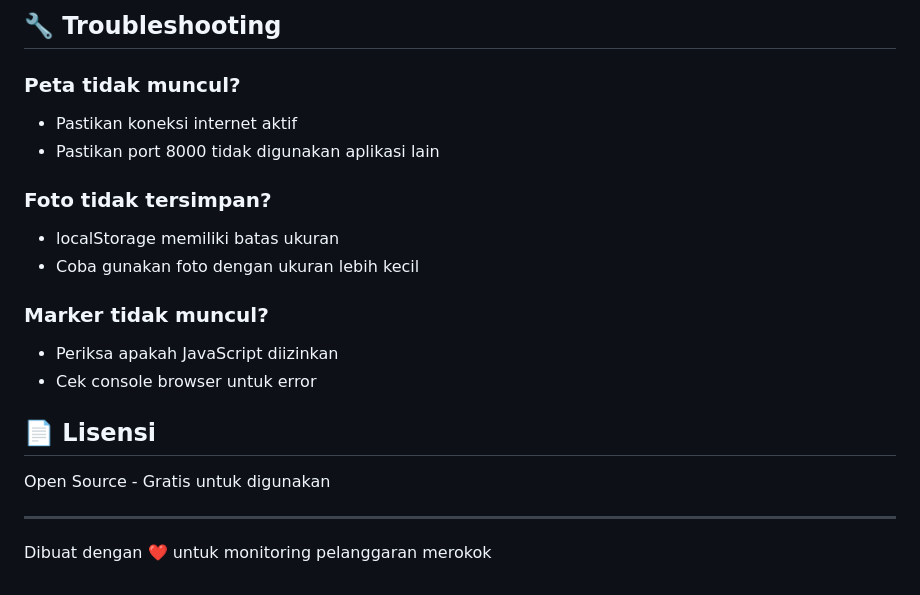
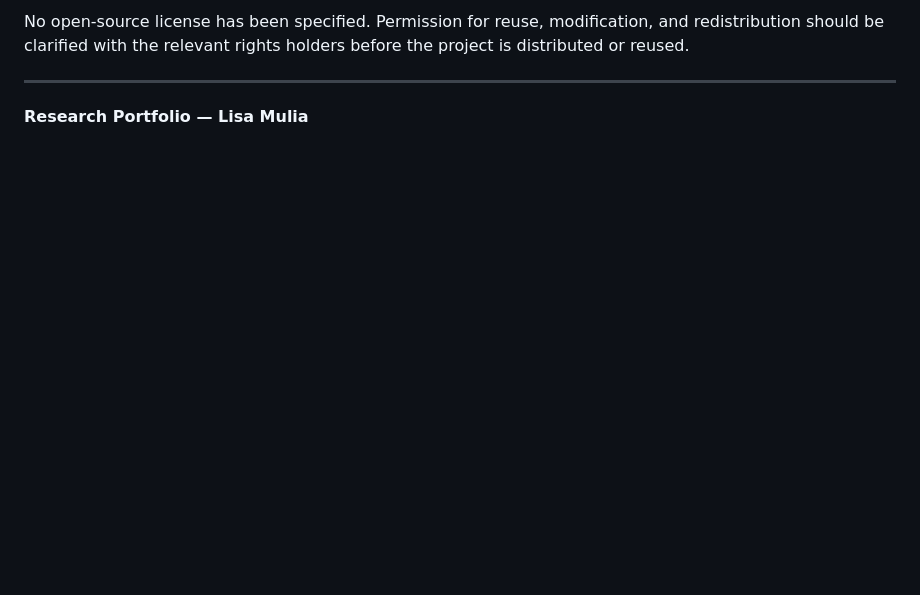
Before and after one commit to lisamulia-tech/Deteksi-KTR, a Markdown page: README.md, the part around one of its changes. Drawn GitHub-style; blank space fills up the shorter version.

```diff
--- a/README.md
+++ b/README.md
@@ -131,21 +64,5 @@ Data disimpan di `localStorage` browser, sehingga:
-## 🔧 Troubleshooting
-
-### Peta tidak muncul?
-- Pastikan koneksi internet aktif
-- Pastikan port 8000 tidak digunakan aplikasi lain
-
-### Foto tidak tersimpan?
-- localStorage memiliki batas ukuran
-- Coba gunakan foto dengan ukuran lebih kecil
-
-### Marker tidak muncul?
-- Periksa apakah JavaScript diizinkan
-- Cek console browser untuk error
-
-## 📄 Lisensi
-
-Open Source - Gratis untuk digunakan
+No open-source license has been specified. Permission for reuse, modification, and redistribution should be clarified with the relevant rights holders before the project is distributed or reused.
 
 ---
 
-Dibuat dengan ❤️ untuk monitoring pelanggaran merokok
+**Research Portfolio — Lisa Mulia**
```
Also changed, not shown: other parts of README.md (+40 -107 lines).
